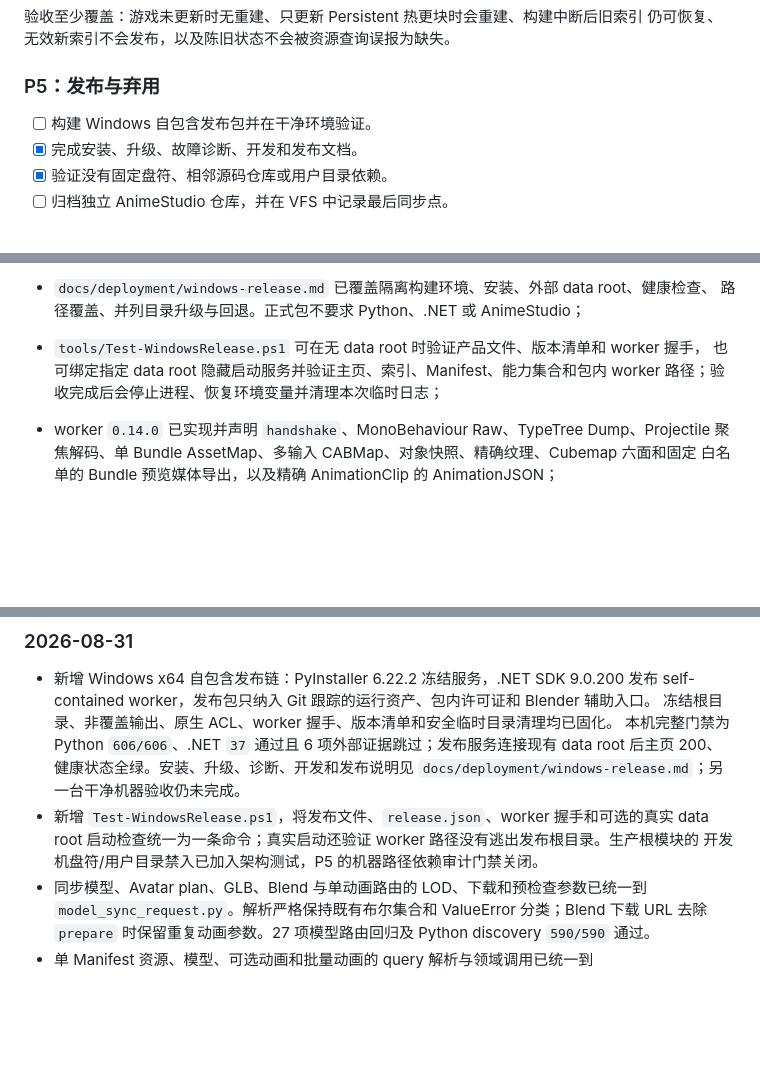
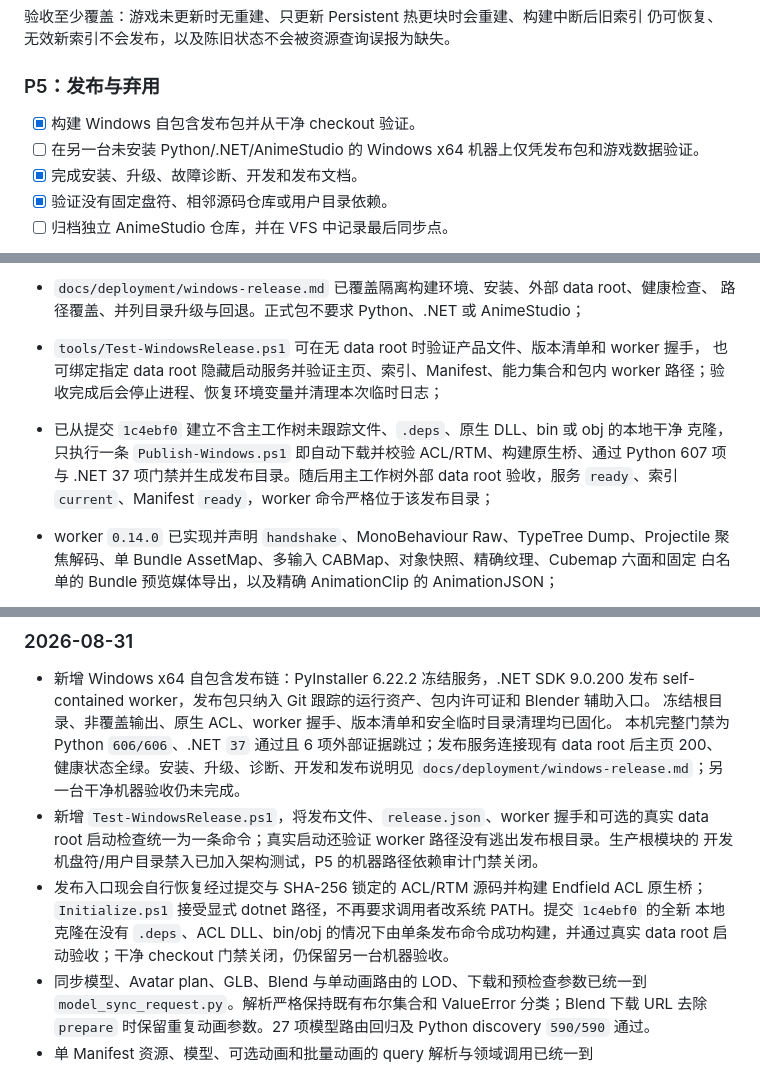
Before and after one commit to SQwatermark/vfs-index-browser, a Markdown page: docs/design/vfs-productization.md, 3 parts joined by grey strips. GitHub-like rendering; blank space fills up the shorter version.

Commit message:
docs(release): record clean-checkout validation

```diff
--- a/docs/design/vfs-productization.md
+++ b/docs/design/vfs-productization.md
@@ -260,7 +260,8 @@ SQLite 仍指向已被游戏更新替换的 Persistent `.chk`；服务能够启
 
 ### P5：发布与弃用
 
-- [ ] 构建 Windows 自包含发布包并在干净环境验证。
+- [x] 构建 Windows 自包含发布包并从干净 checkout 验证。
+- [ ] 在另一台未安装 Python/.NET/AnimeStudio 的 Windows x64 机器上仅凭发布包和游戏数据验证。
 - [x] 完成安装、升级、故障诊断、开发和发布文档。
 - [x] 验证没有固定盘符、相邻源码仓库或用户目录依赖。
 - [ ] 归档独立 AnimeStudio 仓库，并在 VFS 中记录最后同步点。
@@ -373,6 +374,10 @@ Vortice.D3DCompiler。新 worker 骨架只使用 .NET 自带 `System.Text.Json`
 - `tools/Test-WindowsRelease.ps1` 可在无 data root 时验证产品文件、版本清单和 worker 握手，
   也可绑定指定 data root 隐藏启动服务并验证主页、索引、Manifest、能力集合和包内 worker
   路径；验收完成后会停止进程、恢复环境变量并清理本次临时日志；
+- 已从提交 `1c4ebf0` 建立不含主工作树未跟踪文件、`.deps`、原生 DLL、bin 或 obj 的本地干净
+  克隆，只执行一条 `Publish-Windows.ps1` 即自动下载并校验 ACL/RTM、构建原生桥、通过
+  Python 607 项与 .NET 37 项门禁并生成发布目录。随后用主工作树外部 data root 验收，服务
+  `ready`、索引 `current`、Manifest `ready`，worker 命令严格位于该发布目录；
 
 - worker `0.14.0` 已实现并声明 `handshake`、MonoBehaviour Raw、TypeTree Dump、Projectile
   聚焦解码、单 Bundle AssetMap、多输入 CABMap、对象快照、精确纹理、Cubemap 六面和固定
@@ -460,6 +465,10 @@ Humanoid oracle 完整输入、runtime probe 调试权限，以及两项已有
 - 新增 `Test-WindowsRelease.ps1`，将发布文件、`release.json`、worker 握手和可选的真实 data
   root 启动检查统一为一条命令；真实启动还验证 worker 路径没有逃出发布根目录。生产根模块的
   开发机盘符/用户目录禁入已加入架构测试，P5 的机器路径依赖审计门禁关闭。
+- 发布入口现会自行恢复经过提交与 SHA-256 锁定的 ACL/RTM 源码并构建 Endfield ACL 原生桥；
+  `Initialize.ps1` 接受显式 dotnet 路径，不再要求调用者改系统 PATH。提交 `1c4ebf0` 的全新
+  本地克隆在没有 `.deps`、ACL DLL、bin/obj 的情况下由单条发布命令成功构建，并通过真实
+  data root 启动验收；干净 checkout 门禁关闭，仍保留另一台机器验收。
 - 同步模型、Avatar plan、GLB、Blend 与单动画路由的 LOD、下载和预检查参数已统一到
   `model_sync_request.py`。解析严格保持既有布尔集合和 ValueError 分类；Blend 下载 URL 去除
   `prepare` 时保留重复动画参数。27 项模型路由回归及 Python discovery `590/590` 通过。
```
Also changed, not shown: other parts of docs/design/vfs-productization.md (+1 -1 lines), docs/design/current-workstreams.md (+1 -1 lines).
